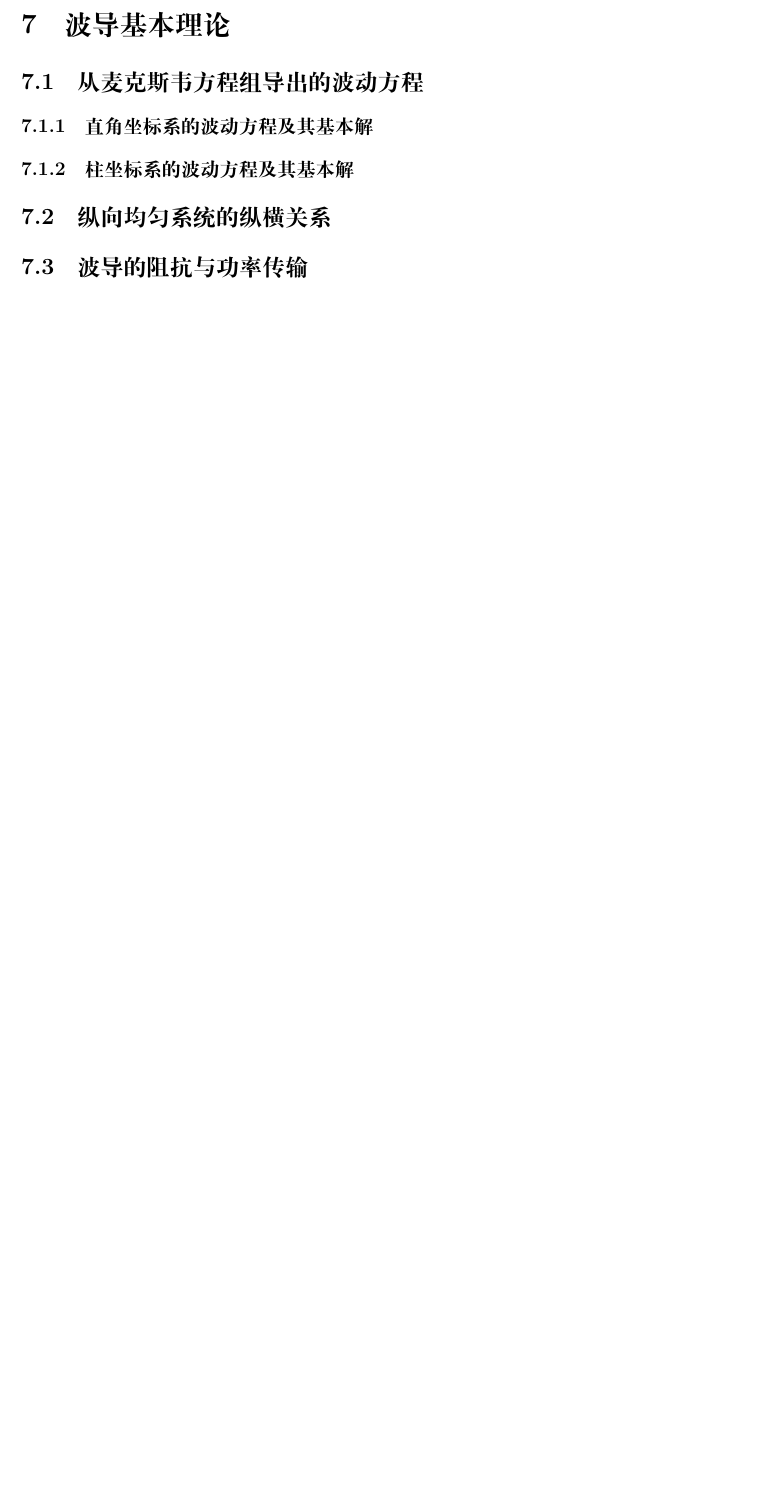
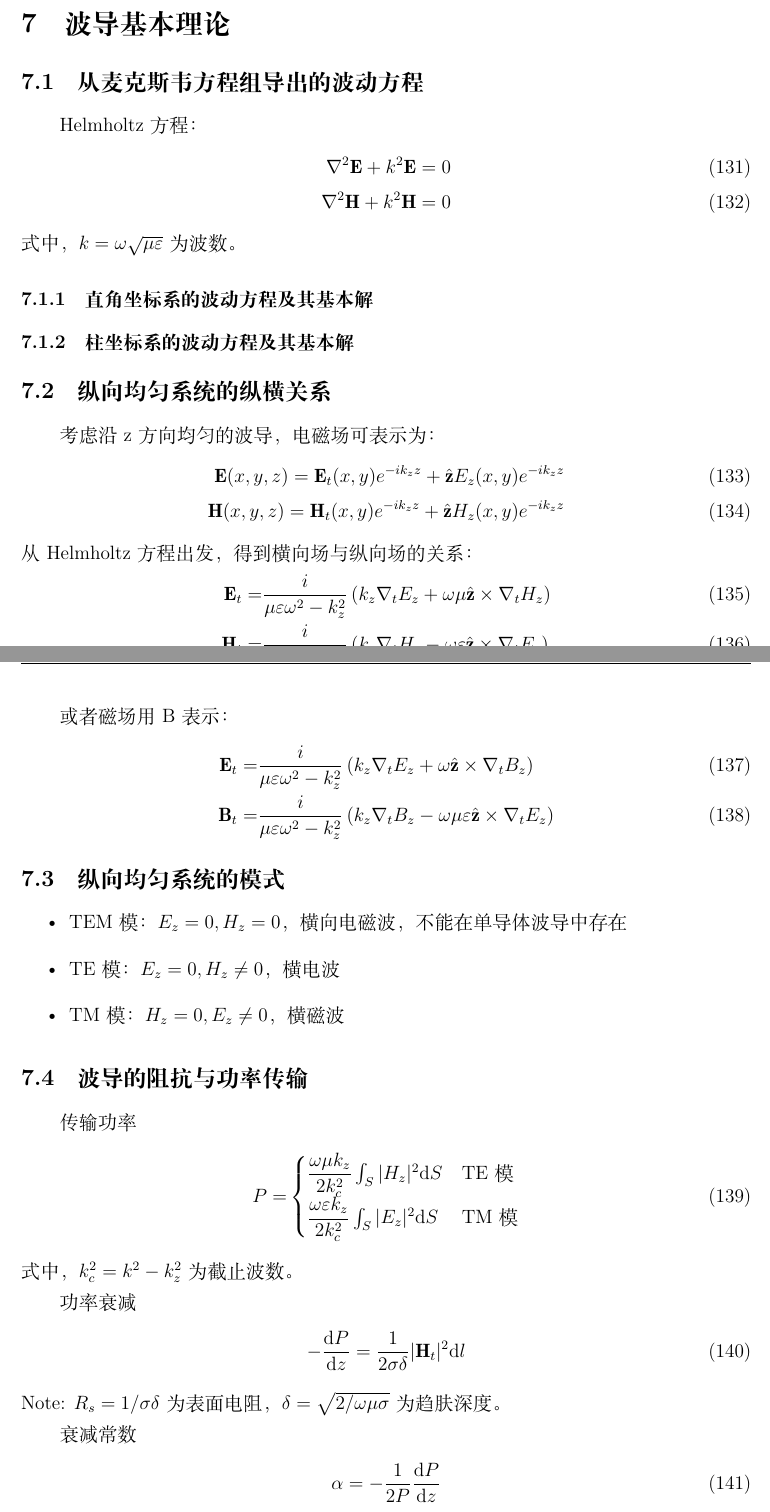
Before and after one commit to ArmourPiercer1/Advanced-Electrodynamics-Notes, a LaTeX document (高等电动力学课程总结.tex): part of page 23 of 27 before the commit and two parts of pages 22 and 23 of 27 after it, the two joined at a grey line, cut so that both start at the same text, the shorter picture padded with empty space. Compiled offline with XeLaTeX.

Commit message:
补充了一些波导的基本理论，待整理常见波导的相关内容

```diff
--- a/高等电动力学课程总结.tex
+++ b/高等电动力学课程总结.tex
@@ -764,12 +772,68 @@
 
 \section{波导基本理论}
 \subsection{从麦克斯韦方程组导出的波动方程}
+Helmholtz方程：
+\begin{align}
+    \nabla^2 \mathbf{E} + k^2 \mathbf{E} = 0 \\
+    \nabla^2 \mathbf{H} + k^2 \mathbf{H} = 0
+\end{align}
+式中，$k = \omega \sqrt{\mu\varepsilon}$为波数。
+
 \subsubsection{直角坐标系的波动方程及其基本解}
+
+
 \subsubsection{柱坐标系的波动方程及其基本解}
+
 
 \subsection{纵向均匀系统的纵横关系}
 
+
+考虑沿z方向均匀的波导，电磁场可表示为：
+\begin{align}
+    \mathbf{E}(x,y,z)=\mathbf{E}_t(x,y)e^{-ik_z z}+ \hat{\mathbf{z}} E_z(x,y)e^{-ik_z z}\\
+    \mathbf{H}(x,y,z)=\mathbf{H}_t(x,y)e^{-ik_z z}+ \hat{\mathbf{z}} H_z(x,y)e^{-ik_z z}
+\end{align}
+从Helmholtz方程出发，得到横向场与纵向场的关系：
+\begin{align}
+    \mathbf{E}_t=&\frac{i}{\mu\varepsilon\omega^2-k_z^2}\left( k_z \nabla_t E_z + \omega \mu \hat{\mathbf{z}} \times \nabla_t H_z \right)\\
+    \mathbf{H}_t=&\frac{i}{\mu\varepsilon\omega^2-k_z^2}\left( k_z \nabla_t H_z - \omega \varepsilon \hat{\mathbf{z}} \times \nabla_t E_z \right)
+\end{align}
+
+或者磁场用B表示：
+\begin{align}
+    \mathbf{E}_t=&\frac{i}{\mu\varepsilon\omega^2-k_z^2}\left( k_z \nabla_t E_z + \omega \hat{\mathbf{z}} \times \nabla_t B_z \right)\\
+    \mathbf{B}_t=&\frac{i}{\mu\varepsilon\omega^2-k_z^2}\left( k_z \nabla_t B_z - \omega \mu \varepsilon \hat{\mathbf{z}} \times \nabla_t E_z \right)
+\end{align}
+
+\subsection{纵向均匀系统的模式}
+\begin{itemize}
+    \item TEM模：$E_z=0,H_z=0$，横向电磁波，不能在单导体波导中存在
+    \item TE模：$E_z=0,H_z\neq0$，横电波
+    \item TM模：$H_z=0,E_z\neq0$，横磁波
+\end{itemize}
+
+
 \subsection{波导的阻抗与功率传输}
+传输功率
+\begin{align}
+    P=&\begin{cases}
+        \dfrac{\omega\mu k_z}{2k_c^2}\int_S |H_z|^2 \mathrm{d}S & \text{TE模}\\
+        \dfrac{\omega\varepsilon k_z}{2k_c^2}\int_S |E_z|^2 \mathrm{d}S & \text{TM模}
+    \end{cases}
+\end{align}
+式中，$k_c^2=k^2-k_z^2$为截止波数。
+
+功率衰减
+\begin{align}
+    -\frac{\mathrm{d}P}{\mathrm{d}z}=\frac{1}{2\sigma\delta}|\mathbf{H}_t|^2\mathrm{d}l
+\end{align}
+Note: $R_s=1/\sigma\delta$为表面电阻，$\delta=\sqrt{2/\omega \mu \sigma}$为趋肤深度。
+
+衰减常数
+\begin{align}
+    \alpha=-\frac{1}{2P}\frac{\mathrm{d}P}{\mathrm{d}z}
+\end{align}
+
 
 \section{几种常见波导}
 
```
Also changed, not shown: 高等电动力学课程总结.pdf, 高等电动力学课程总结.tex (22 more changed lines), 5 other files.
